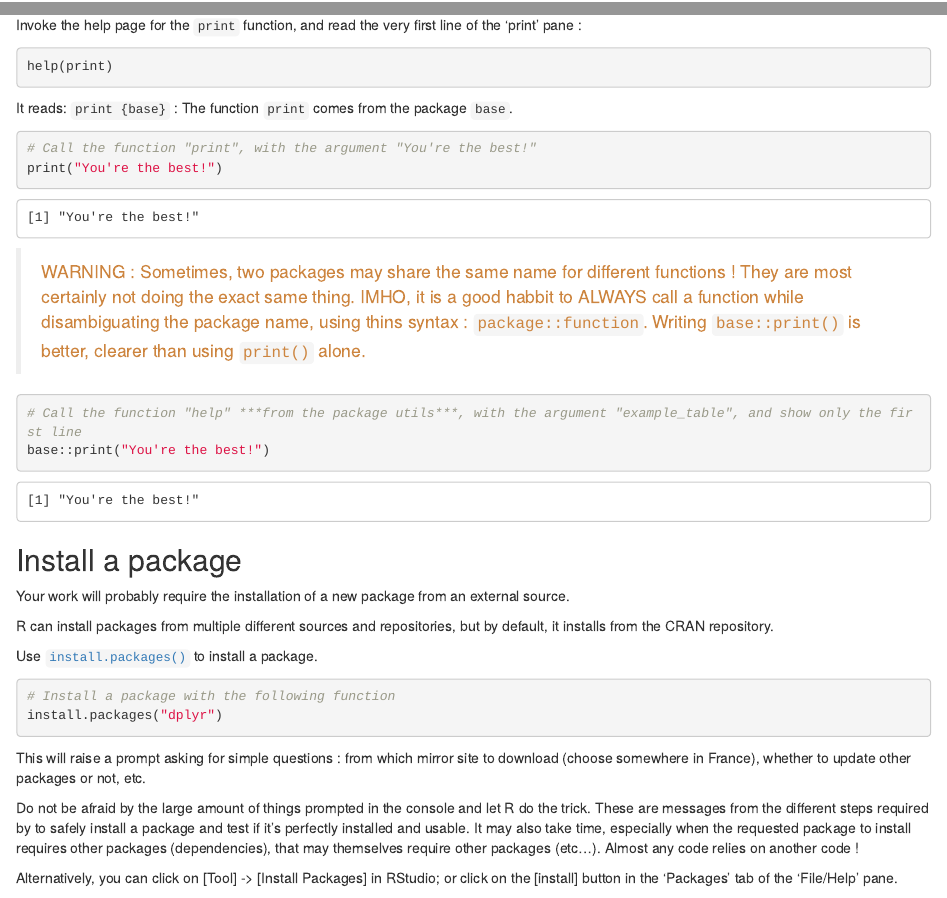
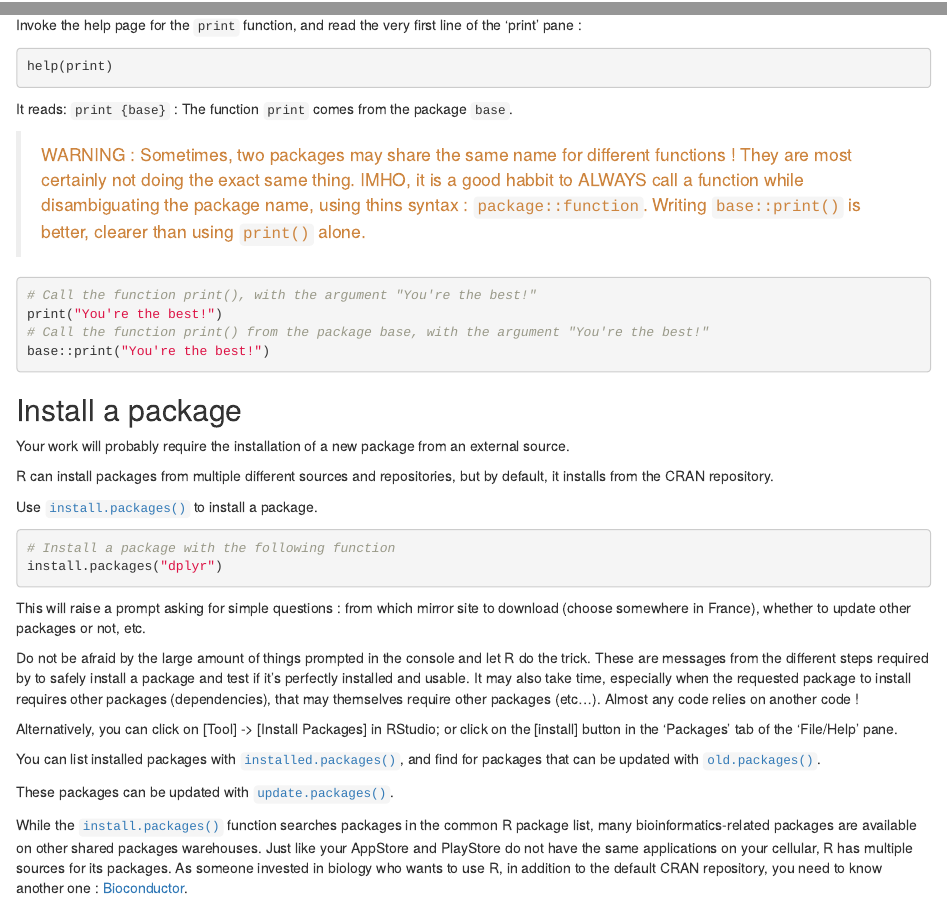
Before and after one commit to gustaveroussy/training_bigr, an R Markdown document (Introduction_R_RStudio/For_Teachers/GR_IntroR_RStudio.Rmd): the page in a window 1100 px wide, from 17730 px down, and a second part further down, joined at a grey line. Rendered offline with R 4.5, knitr and Pandoc, with nearby package versions; folded parts are opened; drawn as R Markdown's standard HTML page in place of the format the file asks for.

Commit message:
add eval=TRUE in one cell, and correct typo in comment

````diff
--- a/Introduction_R_RStudio/For_Teachers/GR_IntroR_RStudio.Rmd
+++ b/Introduction_R_RStudio/For_Teachers/GR_IntroR_RStudio.Rmd
@@ -881,15 +881,12 @@ help(print)
 
 It reads: `print {base}` : The function `print` comes from the package `base`.
 
-```{r head, eval=TRUE}
-# Call the function "print", with the argument "You're the best!"
-print("You're the best!")
-```
-
 > <span style="color:#CD853F"> WARNING : Sometimes, two packages may share the same name for different functions ! They are most certainly not doing the exact same thing. IMHO, it is a good habbit to ALWAYS call a function while disambiguating the package name, using thins syntax : `package::function`. Writing `base::print()` is better, clearer than using `print()` alone.</span>
 
-```{r use_package_name, eval=TRUE}
-# Call the function "help" ***from the package utils***, with the argument "example_table", and show only the first line
+```{r use_package_name, eval=FALSE}
+# Call the function print(), with the argument "You're the best!"
+print("You're the best!")
+# Call the function print() from the package base, with the argument "You're the best!"
 base::print("You're the best!")
 ```
 
````
Also changed, not shown: README.md, Introduction_R_RStudio/For_Teachers/GR_IntroR_RStudio.Rmd (2 more changed lines).
